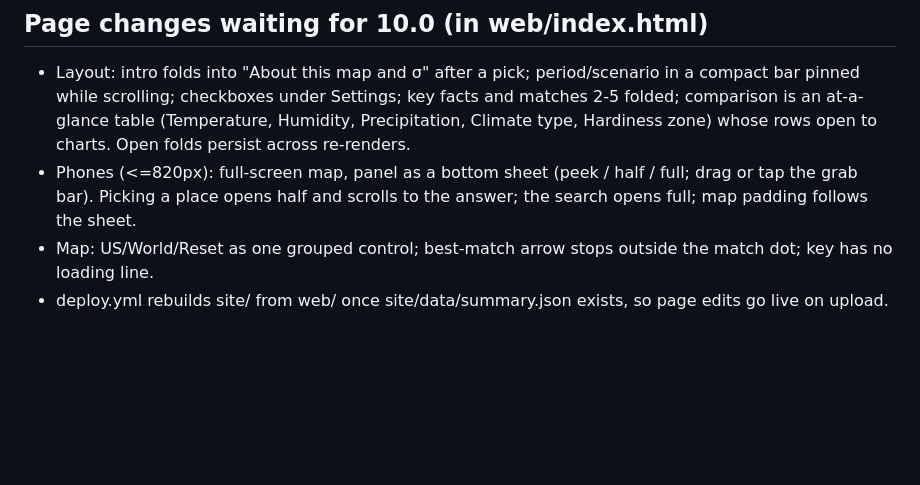
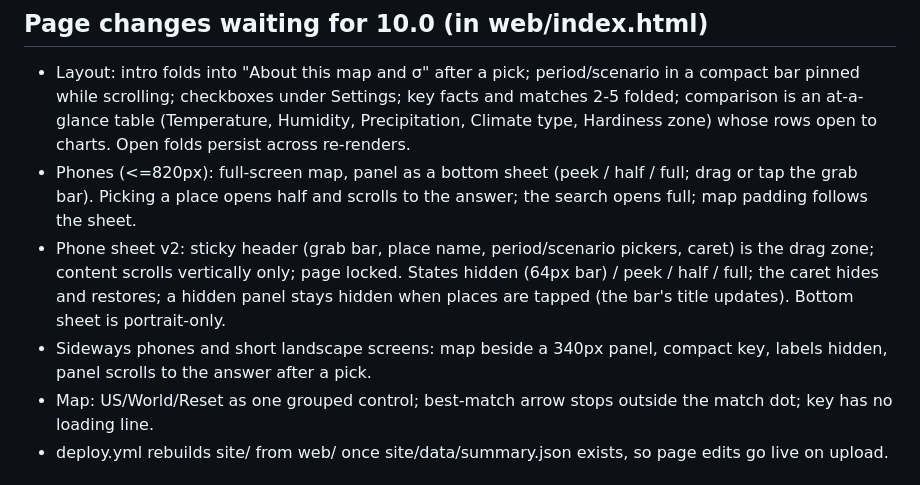
Before and after one commit to sequoia1997/climate-twins, a Markdown page: docs/HANDOFF_v6.md, the part around the change. GitHub-like rendering; blank space fills up the shorter version.

```diff
--- a/docs/HANDOFF_v6.md
+++ b/docs/HANDOFF_v6.md
@@ -16,6 +16,11 @@ This repository replaces the v9 script folder (climate_twins_pipeline_v9_5.zip)
   Humidity, Precipitation, Climate type, Hardiness zone) whose rows open to charts. Open folds persist across re-renders.
 - Phones (<=820px): full-screen map, panel as a bottom sheet (peek / half / full; drag or tap the grab bar).
   Picking a place opens half and scrolls to the answer; the search opens full; map padding follows the sheet.
+- Phone sheet v2: sticky header (grab bar, place name, period/scenario pickers, caret) is the drag zone; content
+  scrolls vertically only; page locked. States hidden (64px bar) / peek / half / full; the caret hides and restores;
+  a hidden panel stays hidden when places are tapped (the bar's title updates). Bottom sheet is portrait-only.
+- Sideways phones and short landscape screens: map beside a 340px panel, compact key, labels hidden, panel scrolls
+  to the answer after a pick.
 - Map: US/World/Reset as one grouped control; best-match arrow stops outside the match dot; key has no loading line.
 - deploy.yml rebuilds site/ from web/ once site/data/summary.json exists, so page edits go live on upload.
 
```
